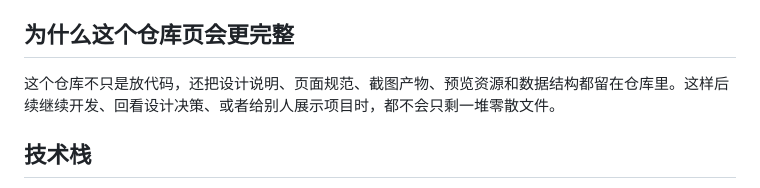
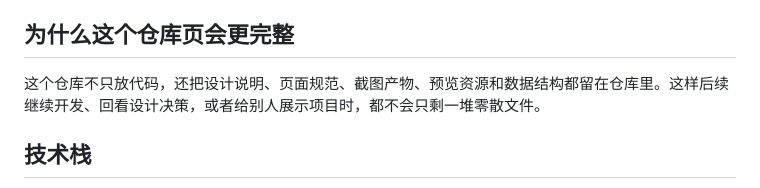
Before and after one commit to dengyie/dengyie.github.io, a Markdown page: README.md, the part around the change. GitHub-like rendering.

```diff
--- a/README.md
+++ b/README.md
@@ -49,7 +49,7 @@ Little Lighthouse 是一个偏暗色、偏编辑化的技术博客项目，用
 
 ## 为什么这个仓库页会更完整
 
-这个仓库不只是放代码，还把设计说明、页面规范、截图产物、预览资源和数据结构都留在仓库里。这样后续继续开发、回看设计决策、或者给别人展示项目时，都不会只剩一堆零散文件。
+这个仓库不只放代码，还把设计说明、页面规范、截图产物、预览资源和数据结构都留在仓库里。这样后续继续开发、回看设计决策，或者给别人展示项目时，都不会只剩一堆零散文件。
 
 ## 技术栈
 
```
Also changed, not shown: design-system/documentation-encoding-repair-2026-06-18.md (added, +36 -0 lines).
